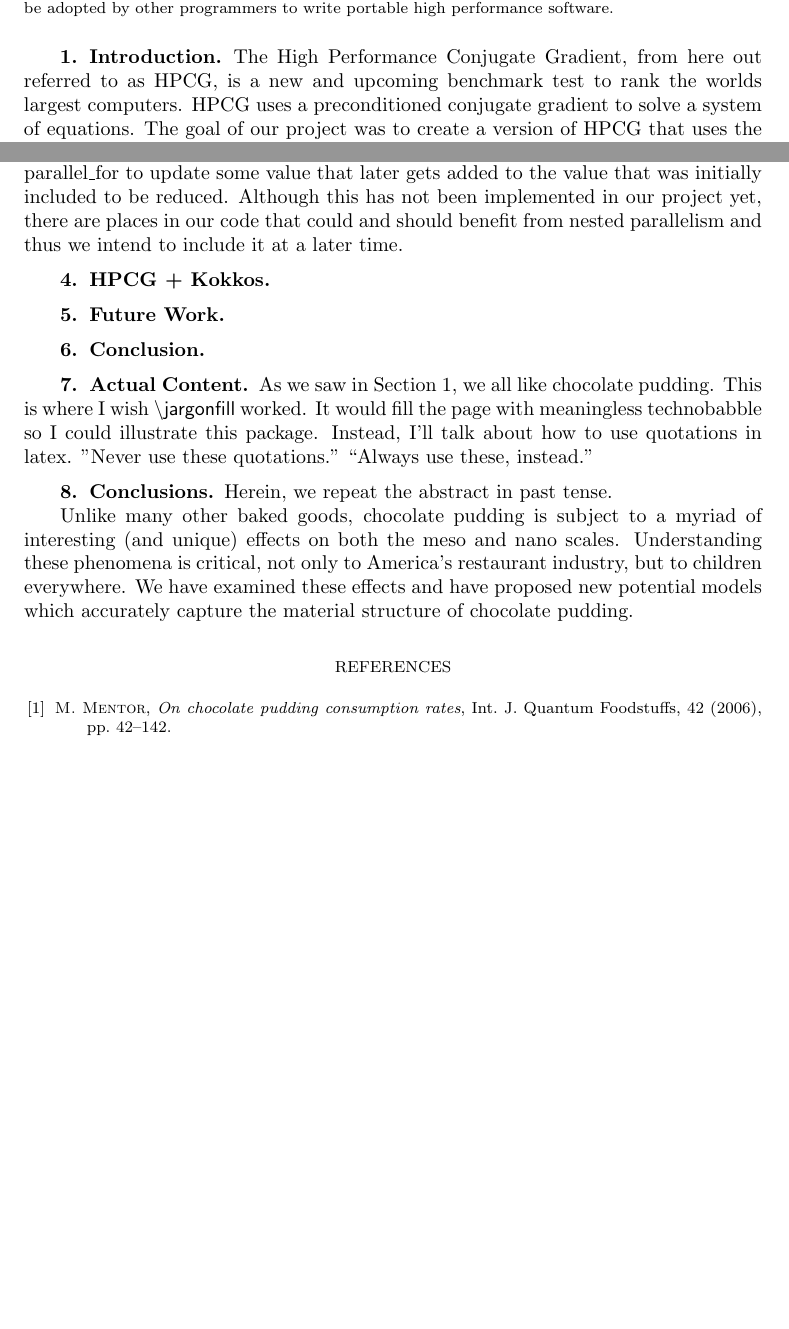
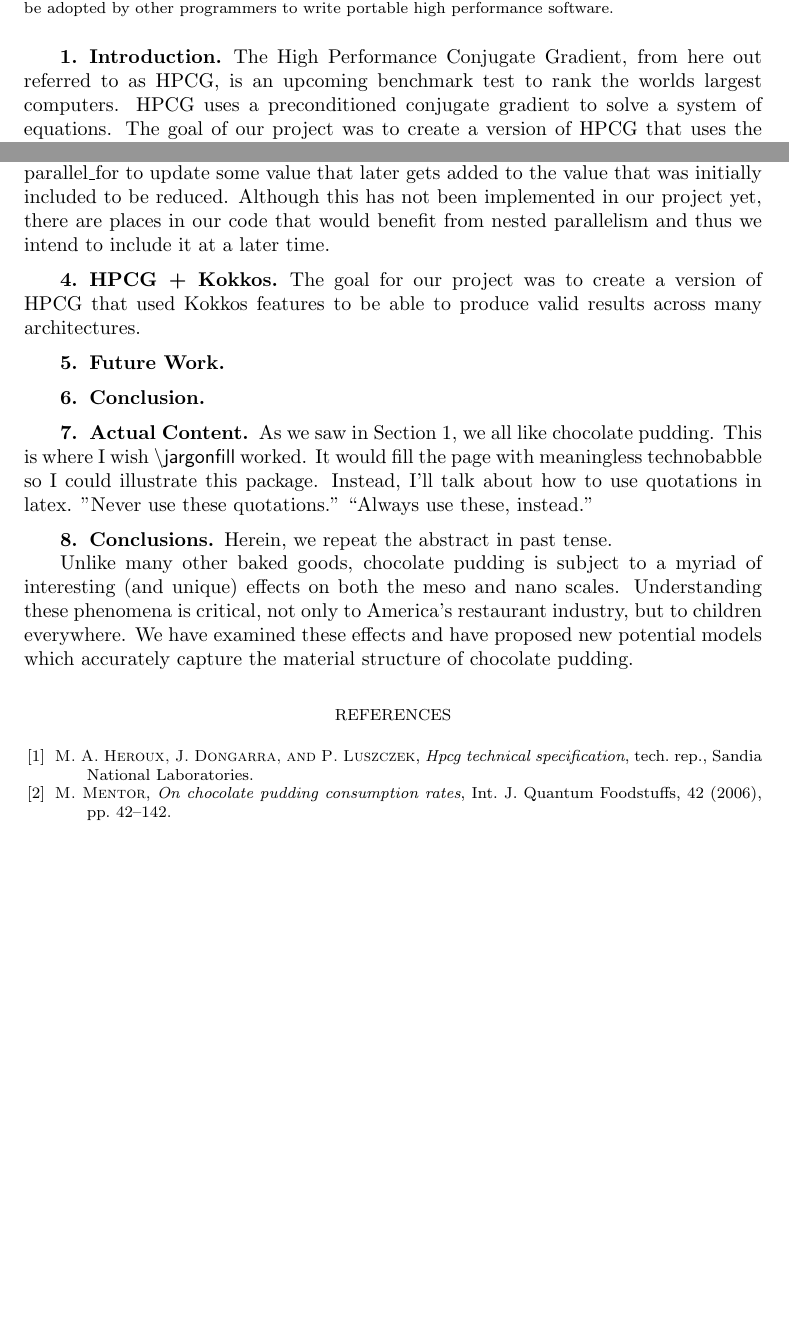
Before and after one commit to zabookey/Kokkos-HPCG, a LaTeX document (doc/ZacharyBookey.tex): two parts of pages 1 and 3 of 3, joined at a grey line, cut so that both start at the same text, the shorter picture padded with empty space. Compiled offline with pdfLaTeX; a LaTeX package or settings file that is missing is left out.

Commit message:
Paper edits

```diff
--- a/doc/ZacharyBookey.tex
+++ b/doc/ZacharyBookey.tex
@@ -2,7 +2,6 @@
 
 % PACKAGES ---------------------------------------------------------------
 \usepackage{amsfonts,amsmath,graphicx,subfigure}
-\usepackage{listings}
 % ADD YOUR OWN PACKAGES HERE ---------------------------------------------
 %\usepackage{someotherpackage}
 
@@ -49,8 +48,8 @@ approach that can be adopted by other programmers to write portable high perform
 \end{abstract}
 
 \section{Introduction}
-The High Performance Conjugate Gradient, from here out referred to as HPCG, is a new and
-upcoming benchmark test to rank the worlds largest computers. HPCG uses a preconditioned
+The High Performance Conjugate Gradient, from here out referred to as HPCG, is an upcoming
+benchmark test to rank the worlds largest computers. HPCG uses a preconditioned
 conjugate gradient to solve a system of equations. The goal of our project was to create a
 version of HPCG that uses the Kokkos package found in Trilinos in order to increase portability
 among many types of architectures while maintaining reasonable performance.
@@ -138,10 +137,11 @@ Kokkos allows for nested parallelism that involves creating a league of teams of
 With this tool, a developer could launch a parallel\_reduce kernel that uses a parallel\_for to
 update some value that later gets added to the value that was initially included to be reduced.
 Although this has not been implemented in our project yet, there are places in our code that
-could and should benefit from nested parallelism and thus we intend to include it at a later
-time.
+would benefit from nested parallelism and thus we intend to include it at a later time.
 
 \section{HPCG + Kokkos}
+The goal for our project was to create a version of HPCG that used Kokkos features to be able to
+produce valid results across many architectures.
 
 \section{Future Work}
 
@@ -165,6 +165,7 @@ the material structure of chocolate pudding.
 \bibliographystyle{siam}
 % Edit the line below to be your first and last names.
 \nocite{ZAB:Mentor05}
+\nocite{ZAB:TechHPCG}
 \bibliography{ZacharyBookey}
 
 % Edit FirstnameLastname below to be your first and last names, but leave the line commented out.
```
Also changed, not shown: CMakeLists.txt (+3 -2 lines), doc/ZacharyBookey.bib (+6 -0 lines), doc/ZacharyBookey.bbl (added), doc/ZacharyBookey.pdf (added), 3 other files.
